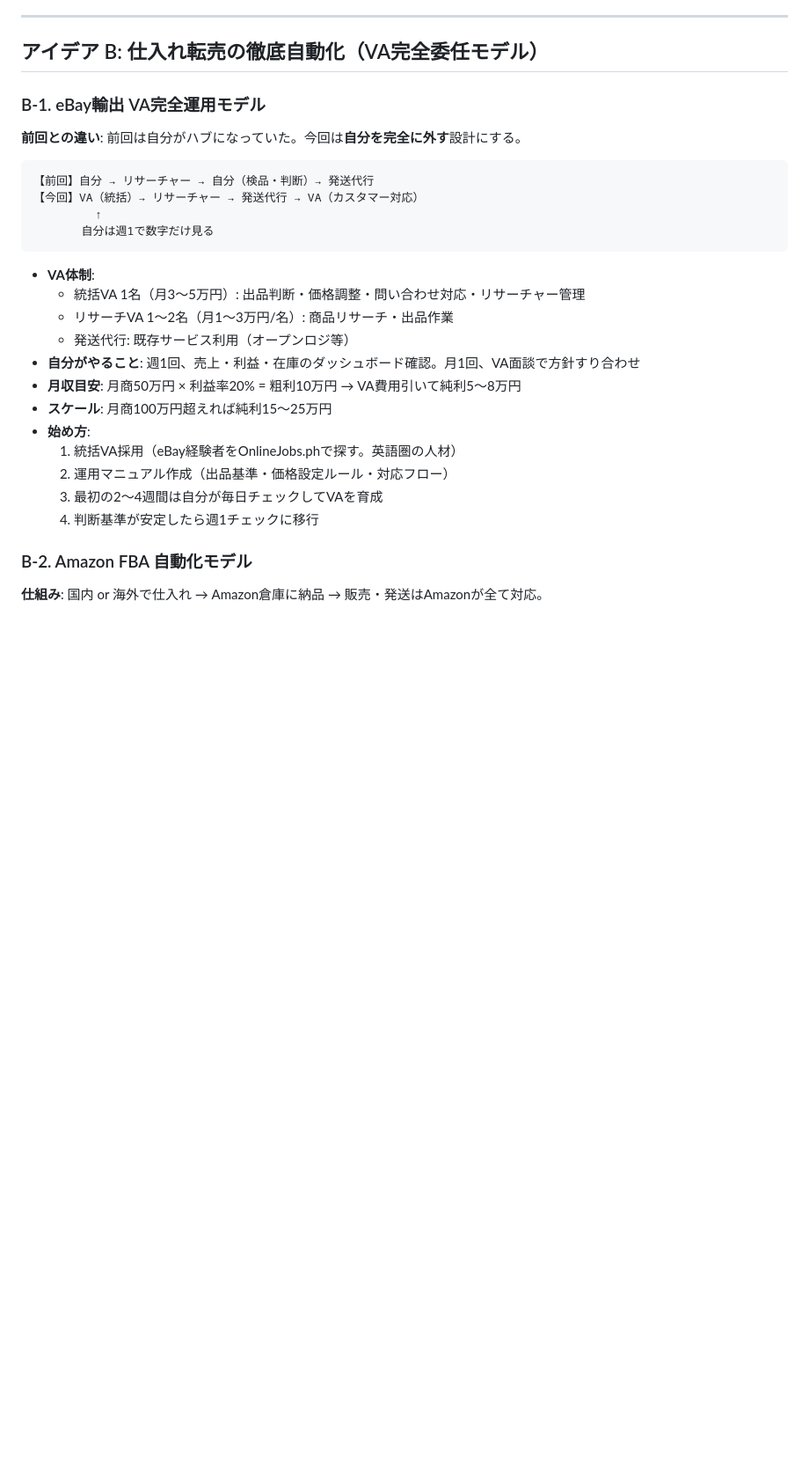
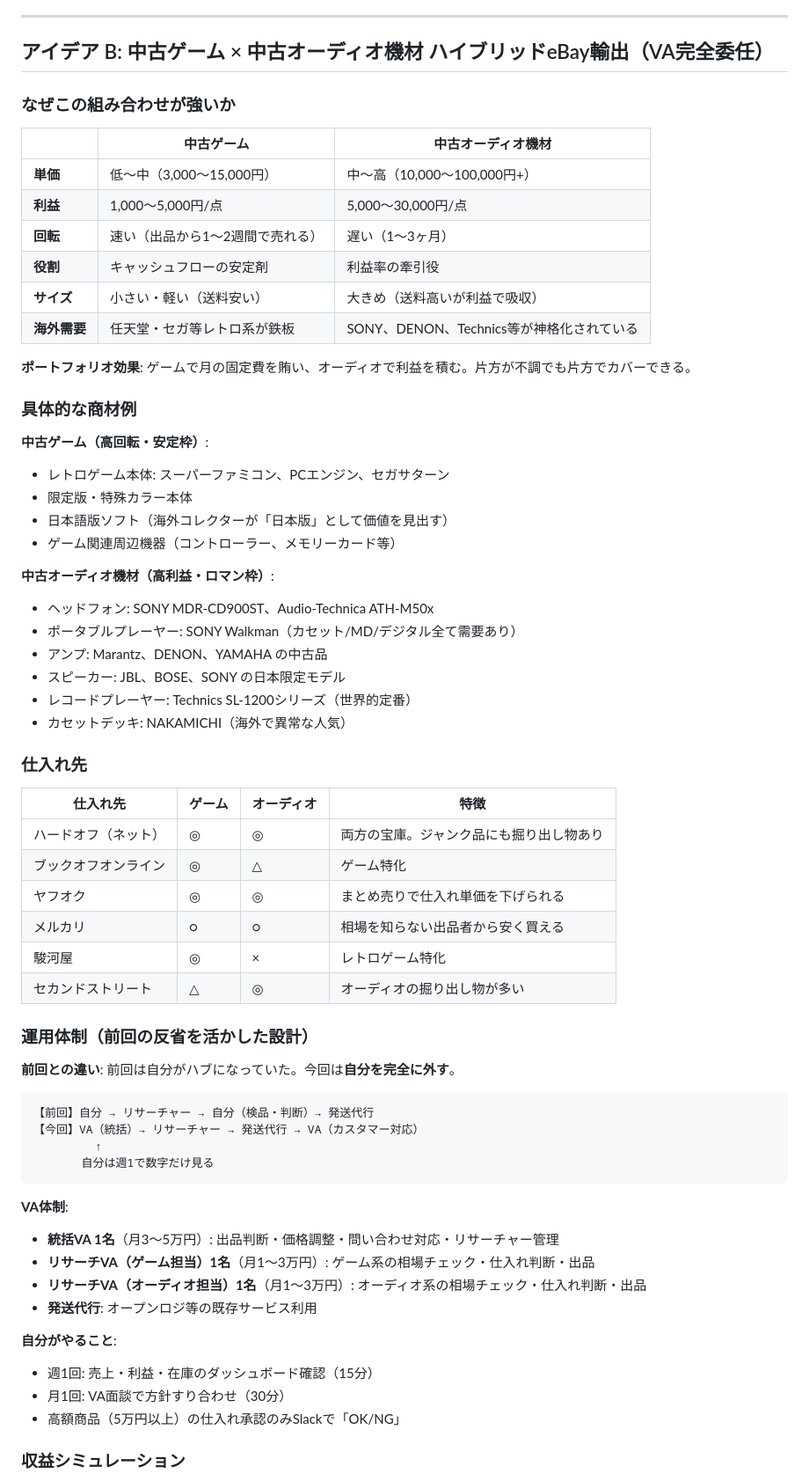
Before and after one commit to froger1985/froger1985, a Markdown page: side-business-ideas.md, the part around one of its changes. Shown at 88% size. Rendered like a GitHub page; blank space fills up the shorter version.

````diff
--- a/side-business-ideas.md
+++ b/side-business-ideas.md
@@ -58,11 +58,51 @@
 
 ---
 
-## アイデア B: 仕入れ転売の徹底自動化（VA完全委任モデル）
+## アイデア B: 中古ゲーム × 中古オーディオ機材 ハイブリッドeBay輸出（VA完全委任）
 
-### B-1. eBay輸出 VA完全運用モデル
+### なぜこの組み合わせが強いか
 
-**前回との違い**: 前回は自分がハブになっていた。今回は**自分を完全に外す**設計にする。
+| | 中古ゲーム | 中古オーディオ機材 |
+|---|---|---|
+| **単価** | 低〜中（3,000〜15,000円） | 中〜高（10,000〜100,000円+） |
+| **利益** | 1,000〜5,000円/点 | 5,000〜30,000円/点 |
+| **回転** | 速い（出品から1〜2週間で売れる） | 遅い（1〜3ヶ月） |
+| **役割** | キャッシュフローの安定剤 | 利益率の牽引役 |
+| **サイズ** | 小さい・軽い（送料安い） | 大きめ（送料高いが利益で吸収） |
+| **海外需要** | 任天堂・セガ等レトロ系が鉄板 | SONY、DENON、Technics等が神格化されている |
+
+**ポートフォリオ効果**: ゲームで月の固定費を賄い、オーディオで利益を積む。片方が不調でも片方でカバーできる。
+
+### 具体的な商材例
+
+**中古ゲーム（高回転・安定枠）**:
+- レトロゲーム本体: スーパーファミコン、PCエンジン、セガサターン
+- 限定版・特殊カラー本体
+- 日本語版ソフト（海外コレクターが「日本版」として価値を見出す）
+- ゲーム関連周辺機器（コントローラー、メモリーカード等）
+
+**中古オーディオ機材（高利益・ロマン枠）**:
+- ヘッドフォン: SONY MDR-CD900ST、Audio-Technica ATH-M50x
+- ポータブルプレーヤー: SONY Walkman（カセット/MD/デジタル全て需要あり）
+- アンプ: Marantz、DENON、YAMAHA の中古品
+- スピーカー: JBL、BOSE、SONY の日本限定モデル
+- レコードプレーヤー: Technics SL-1200シリーズ（世界的定番）
+- カセットデッキ: NAKAMICHI（海外で異常な人気）
+
+### 仕入れ先
+
+| 仕入れ先 | ゲーム | オーディオ | 特徴 |
+|----------|--------|-----------|------|
+| ハードオフ（ネット） | ◎ | ◎ | 両方の宝庫。ジャンク品にも掘り出し物あり |
+| ブックオフオンライン | ◎ | △ | ゲーム特化 |
+| ヤフオク | ◎ | ◎ | まとめ売りで仕入れ単価を下げられる |
+| メルカリ | ○ | ○ | 相場を知らない出品者から安く買える |
+| 駿河屋 | ◎ | × | レトロゲーム特化 |
+| セカンドストリート | △ | ◎ | オーディオの掘り出し物が多い |
+
+### 運用体制（前回の反省を活かした設計）
+
+**前回との違い**: 前回は自分がハブになっていた。今回は**自分を完全に外す**。
 
 ```
 【前回】自分 → リサーチャー → 自分（検品・判断）→ 発送代行
@@ -71,20 +111,16 @@
        自分は週1で数字だけ見る
 ```
 
-- **VA体制**:
-  - 統括VA 1名（月3〜5万円）: 出品判断・価格調整・問い合わせ対応・リサーチャー管理
-  - リサーチVA 1〜2名（月1〜3万円/名）: 商品リサーチ・出品作業
-  - 発送代行: 既存サービス利用（オープンロジ等）
-- **自分がやること**: 週1回、売上・利益・在庫のダッシュボード確認。月1回、VA面談で方針すり合わせ
-- **月収目安**: 月商50万円 × 利益率20% = 粗利10万円 → VA費用引いて純利5〜8万円
-- **スケール**: 月商100万円超えれば純利15〜25万円
-- **始め方**:
-  1. 統括VA採用（eBay経験者をOnlineJobs.phで探す。英語圏の人材）
-  2. 運用マニュアル作成（出品基準・価格設定ルール・対応フロー）
-  3. 最初の2〜4週間は自分が毎日チェックしてVAを育成
-  4. 判断基準が安定したら週1チェックに移行
+**VA体制**:
+- **統括VA 1名**（月3〜5万円）: 出品判断・価格調整・問い合わせ対応・リサーチャー管理
+- **リサーチVA（ゲーム担当）1名**（月1〜3万円）: ゲーム系の相場チェック・仕入れ判断・出品
+- **リサーチVA（オーディオ担当）1名**（月1〜3万円）: オーディオ系の相場チェック・仕入れ判断・出品
+- **発送代行**: オープンロジ等の既存サービス利用
 
-### B-2. Amazon FBA 自動化モデル
+**自分がやること**:
+- 週1回: 売上・利益・在庫のダッシュボード確認（15分）
+- 月1回: VA面談で方針すり合わせ（30分）
+- 高額商品（5万円以上）の仕入れ承認のみSlackで「OK/NG」
 
-**仕組み**: 国内 or 海外で仕入れ → Amazon倉庫に納品 → 販売・発送はAmazonが全て対応。
+### 収益シミュレーション
 
````
Also changed, not shown: other parts of side-business-ideas.md (+67 -19 lines).
